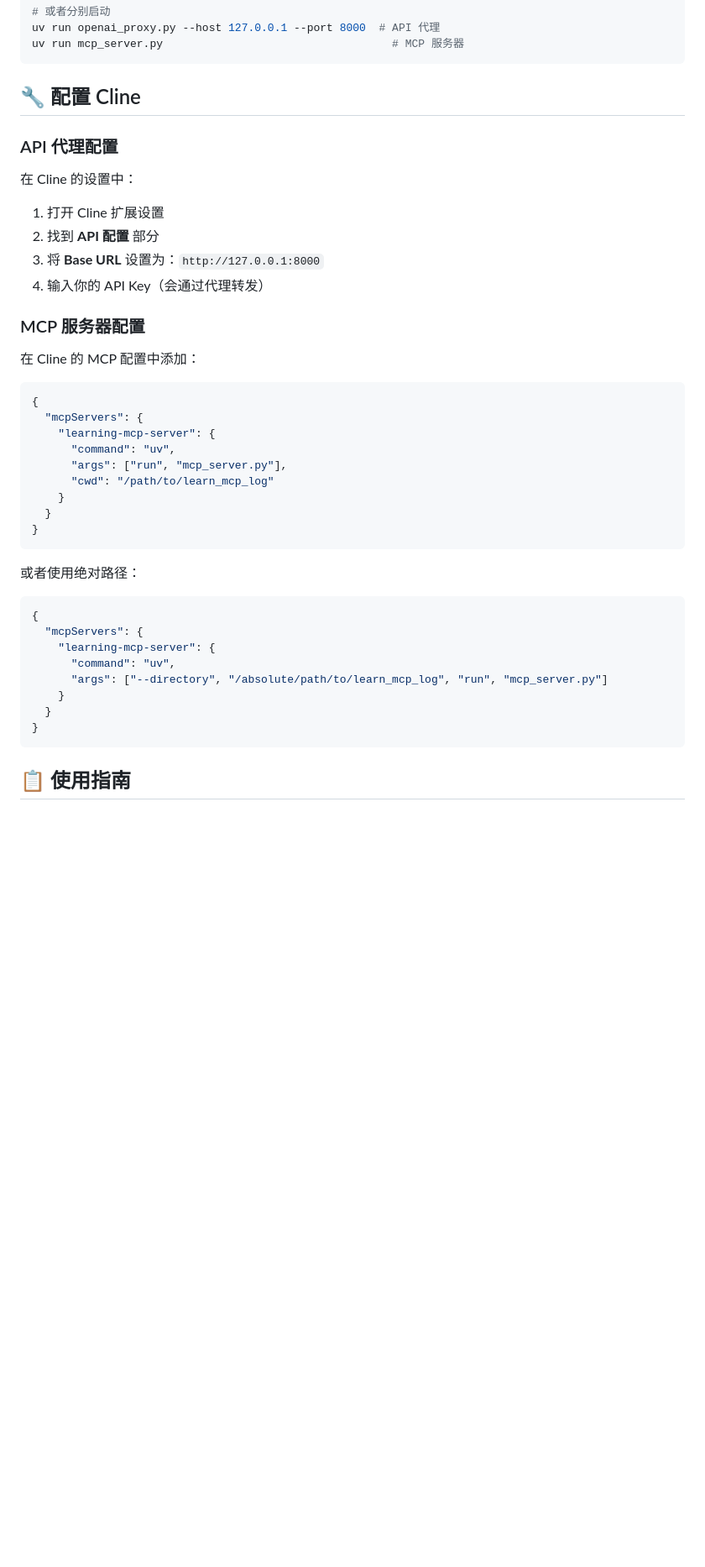
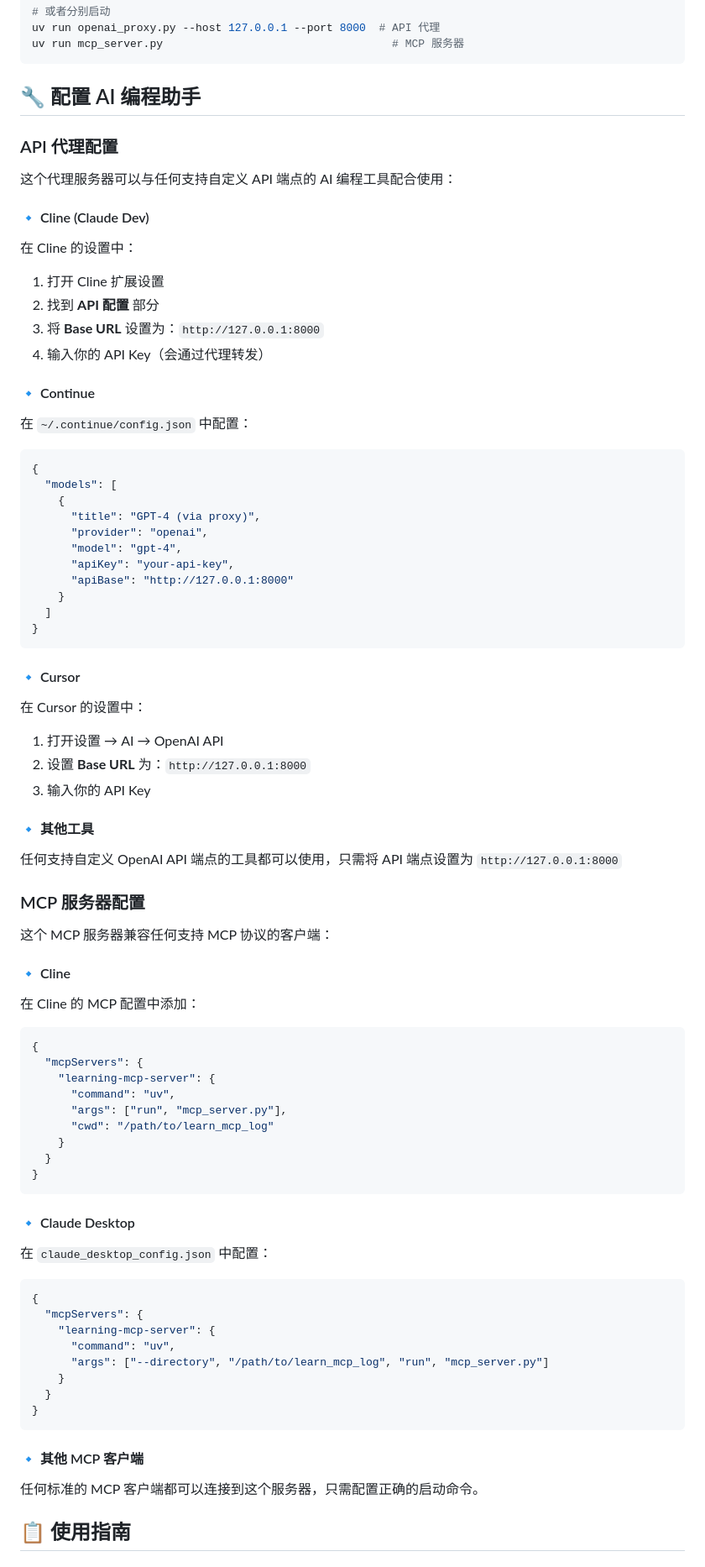
Before and after one commit to riba2534/learn_mcp_log, a Markdown page: README.md, the part around one of its changes. Shown at 84% size. GitHub-like rendering; blank space fills up the shorter version.

Commit message:
📝 更新README为通用AI编程助手工具 - 支持Cline、Continue、Cursor等多种工具，不仅限于Cline

````diff
--- a/README.md
+++ b/README.md
@@ -116,18 +117,54 @@ uv run openai_proxy.py --host 127.0.0.1 --port 8000  # API 代理
 uv run mcp_server.py                                   # MCP 服务器
 ```
 
-## 🔧 配置 Cline
+## 🔧 配置 AI 编程助手
 
 ### API 代理配置
 
+这个代理服务器可以与任何支持自定义 API 端点的 AI 编程工具配合使用：
+
+#### 🔹 Cline (Claude Dev)
+
 在 Cline 的设置中：
-
 1. 打开 Cline 扩展设置
 2. 找到 **API 配置** 部分
 3. 将 **Base URL** 设置为：`http://127.0.0.1:8000`
 4. 输入你的 API Key（会通过代理转发）
 
+#### 🔹 Continue
+
+在 `~/.continue/config.json` 中配置：
+
+```json
+{
+  "models": [
+    {
+      "title": "GPT-4 (via proxy)",
+      "provider": "openai",
+      "model": "gpt-4",
+      "apiKey": "your-api-key",
+      "apiBase": "http://127.0.0.1:8000"
+    }
+  ]
+}
+```
+
+#### 🔹 Cursor
+
+在 Cursor 的设置中：
+1. 打开设置 → AI → OpenAI API
+2. 设置 **Base URL** 为：`http://127.0.0.1:8000`
+3. 输入你的 API Key
+
+#### 🔹 其他工具
+
+任何支持自定义 OpenAI API 端点的工具都可以使用，只需将 API 端点设置为 `http://127.0.0.1:8000`
+
 ### MCP 服务器配置
+
+这个 MCP 服务器兼容任何支持 MCP 协议的客户端：
+
+#### 🔹 Cline
 
 在 Cline 的 MCP 配置中添加：
 
@@ -143,19 +180,25 @@ uv run mcp_server.py                                   # MCP 服务器
 }
 ```
 
-或者使用绝对路径：
+#### 🔹 Claude Desktop
+
+在 `claude_desktop_config.json` 中配置：
 
 ```json
 {
   "mcpServers": {
     "learning-mcp-server": {
       "command": "uv",
-      "args": ["--directory", "/absolute/path/to/learn_mcp_log", "run", "mcp_server.py"]
+      "args": ["--directory", "/path/to/learn_mcp_log", "run", "mcp_server.py"]
     }
   }
 }
 ```
 
+#### 🔹 其他 MCP 客户端
+
+任何标准的 MCP 客户端都可以连接到这个服务器，只需配置正确的启动命令。
+
 ## 📋 使用指南
 
 ### 基本使用流程
````
Also changed, not shown: other parts of README.md (+37 -18 lines).
